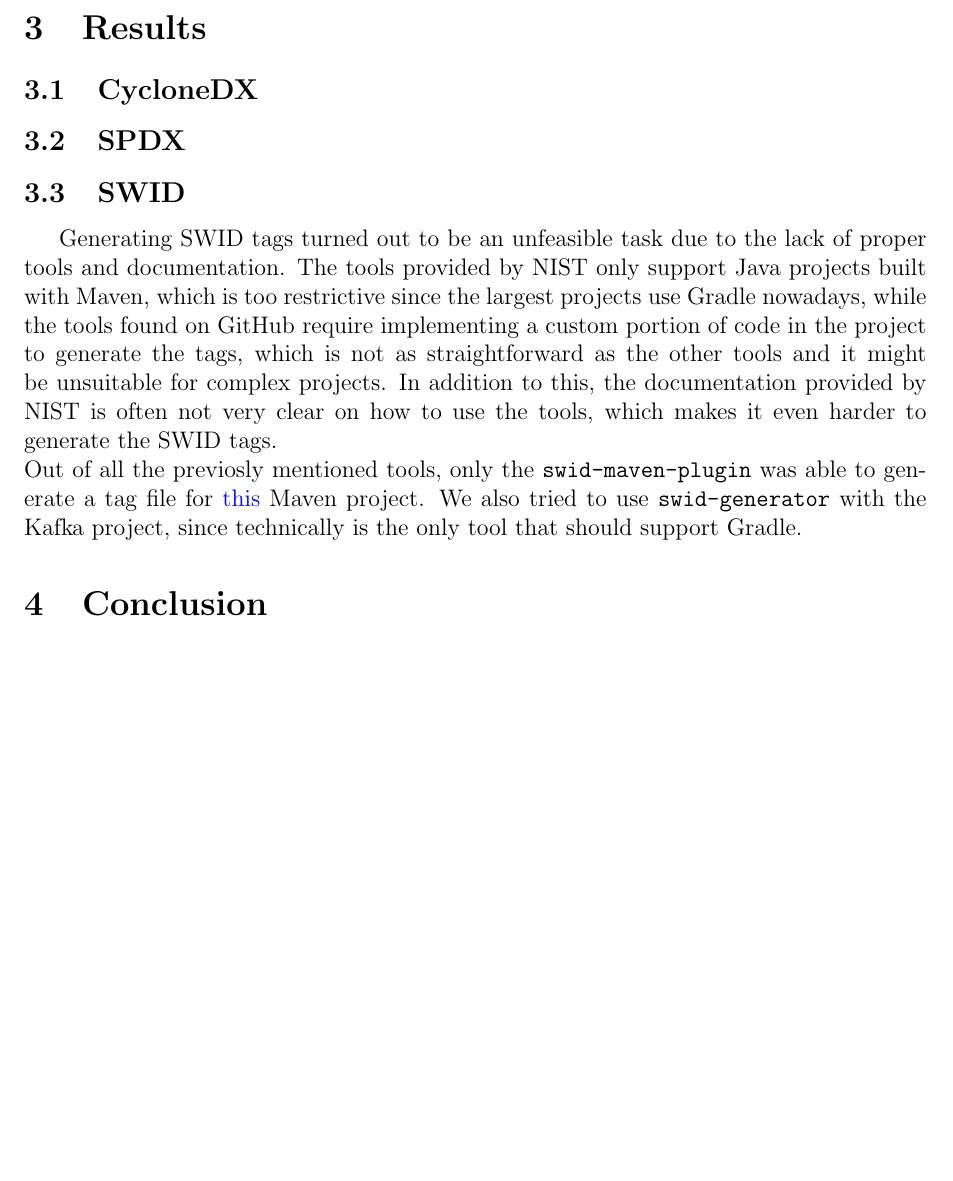
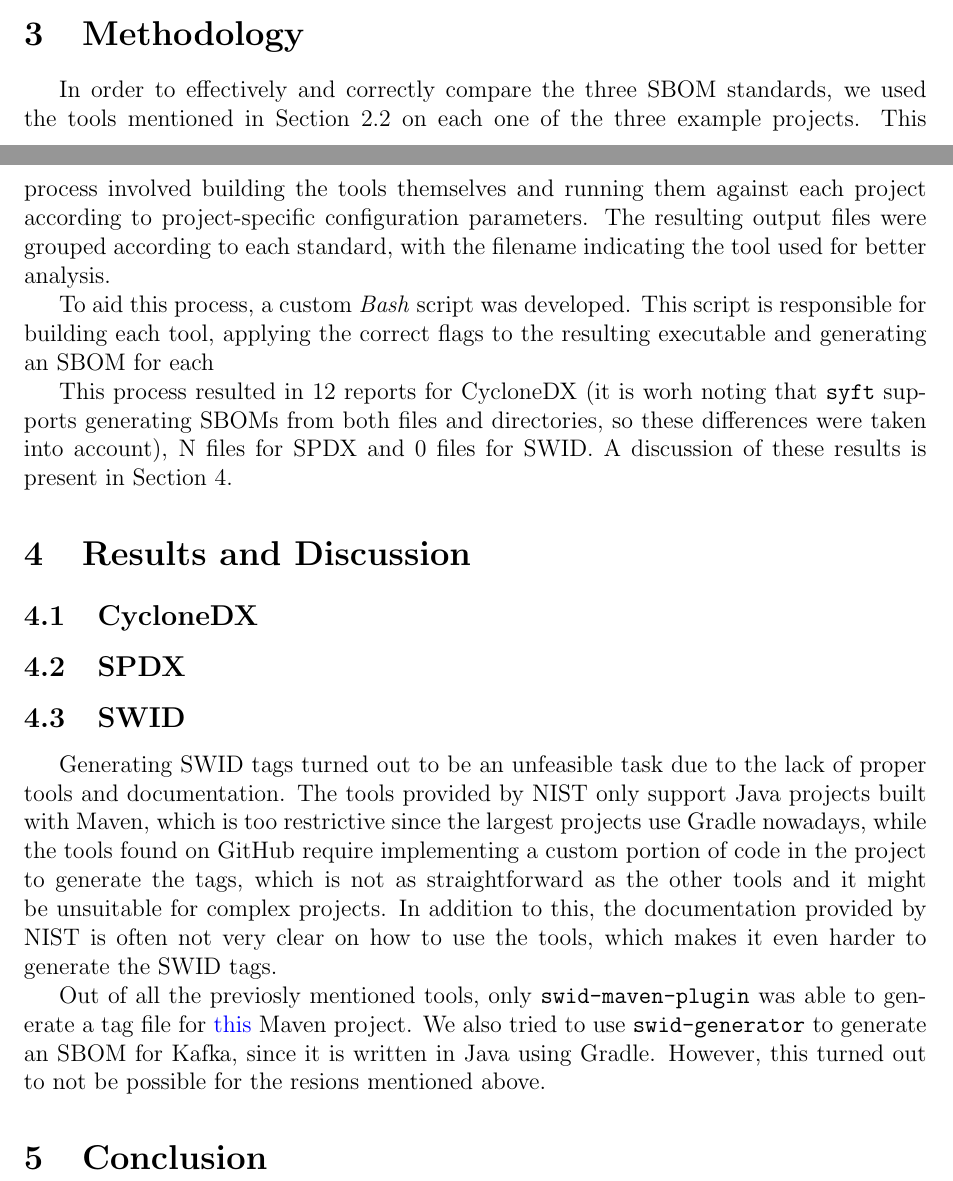
Before and after one commit to Naapperas/uleiden-sss, a LaTeX problem sheet (assignments/2/report.tex, which reads assignments/2/methodology.tex, assignments/2/results.tex): part of page 6 of 9 before the commit and two parts of pages 5 and 6 of 9 after it, the two joined at a grey line, cut at the place of the change, the shorter picture padded with empty space. Compiled offline with pdfLaTeX.

Commit message:
Added more details about methodology used

```diff
--- /dev/null
+++ b/assignments/2/methodology.tex
@@ -0,0 +1,7 @@
+\section{Methodology}
+
+In order to effectively and correctly compare the three SBOM standards, we used the tools mentioned in Section \ref{dataset:tools} on each one of the three example projects. This process involved building the tools themselves and running them against each project according to project-specific configuration parameters. The resulting output files were grouped according to each standard, with the filename indicating the tool used for better analysis.
+
+To aid this process, a custom \emph{Bash} script was developed. This script is responsible for building each tool, applying the correct flags to the resulting executable and generating an SBOM for each
+
+This process resulted in 12 reports for CycloneDX (it is worh noting that \verb|syft| supports generating SBOMs from both files and directories, so these differences were taken into account), N files for SPDX and 0 files for SWID. A discussion of these results is present in Section \ref{results}.
--- a/assignments/2/results.tex
+++ b/assignments/2/results.tex
@@ -1,4 +1,4 @@
-\section{Results} \label{results}
+\section{Results and Discussion} \label{results}
 
 \subsection{CycloneDX} \label{results:cdx}
 
@@ -7,5 +7,6 @@
 \subsection{SWID} \label{results:swid}
 Generating SWID tags turned out to be an unfeasible task due to the lack of proper tools and documentation. The tools provided by NIST only support Java projects built with Maven, which is too restrictive since the largest projects use Gradle nowadays, while the tools found on GitHub require implementing a custom portion of code in the project to generate the tags, which is not as straightforward as the other tools and it might be unsuitable for complex projects.
 In addition to this, the documentation provided by NIST is often not very clear on how to use the tools, which makes it even harder to generate the SWID tags.
-\\Out of all the previosly mentioned tools, only the \verb|swid-maven-plugin| was able to generate a tag file for \href{https://github.com/MithunTechnologiesDevOps/maven-web-application}{this} Maven project.
-We also tried to use \verb|swid-generator| with the Kafka project, since technically is the only tool that should support Gradle.
+
+Out of all the previosly mentioned tools, only \verb|swid-maven-plugin| was able to generate a tag file for \href{https://github.com/MithunTechnologiesDevOps/maven-web-application}{this} Maven project.
+We also tried to use \verb|swid-generator| to generate an SBOM for Kafka, since it is written in Java using Gradle. However, this turned out to not be possible for the resions mentioned above.
```
Also changed, not shown: assignments/2/report.tex (+1 -0 lines), assignments/2/report.pdf, 1 other file.
